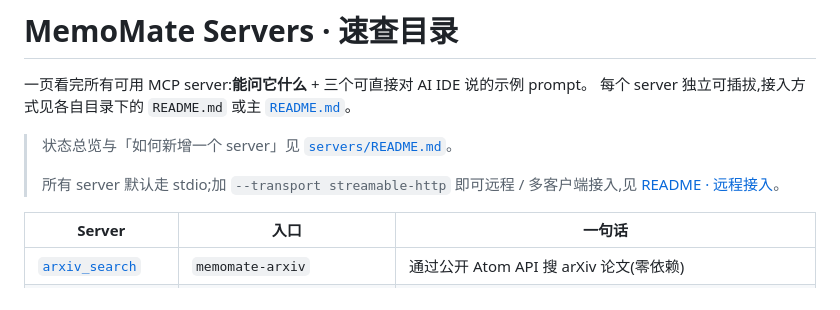
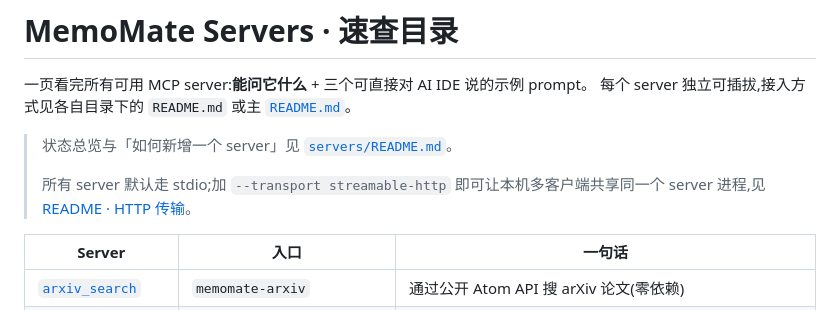
Before and after one commit to Mrduan-cloud/MemoMate, a Markdown page: SERVERS.md, the part around the change. Drawn GitHub-style.

```diff
--- a/SERVERS.md
+++ b/SERVERS.md
@@ -5,7 +5,7 @@
 
 > 状态总览与「如何新增一个 server」见 [`servers/README.md`](servers/README.md)。
 >
-> 所有 server 默认走 stdio;加 `--transport streamable-http` 即可远程 / 多客户端接入,见 [README · 远程接入](README.md#远程接入streamable-http)。
+> 所有 server 默认走 stdio;加 `--transport streamable-http` 即可让本机多客户端共享同一个 server 进程,见 [README · HTTP 传输](README.md#http-传输多客户端共享一个进程)。
 
 | Server | 入口 | 一句话 |
 |---|---|---|
```
Also changed, not shown: README.en.md (+7 -7 lines), README.md (+7 -7 lines).
